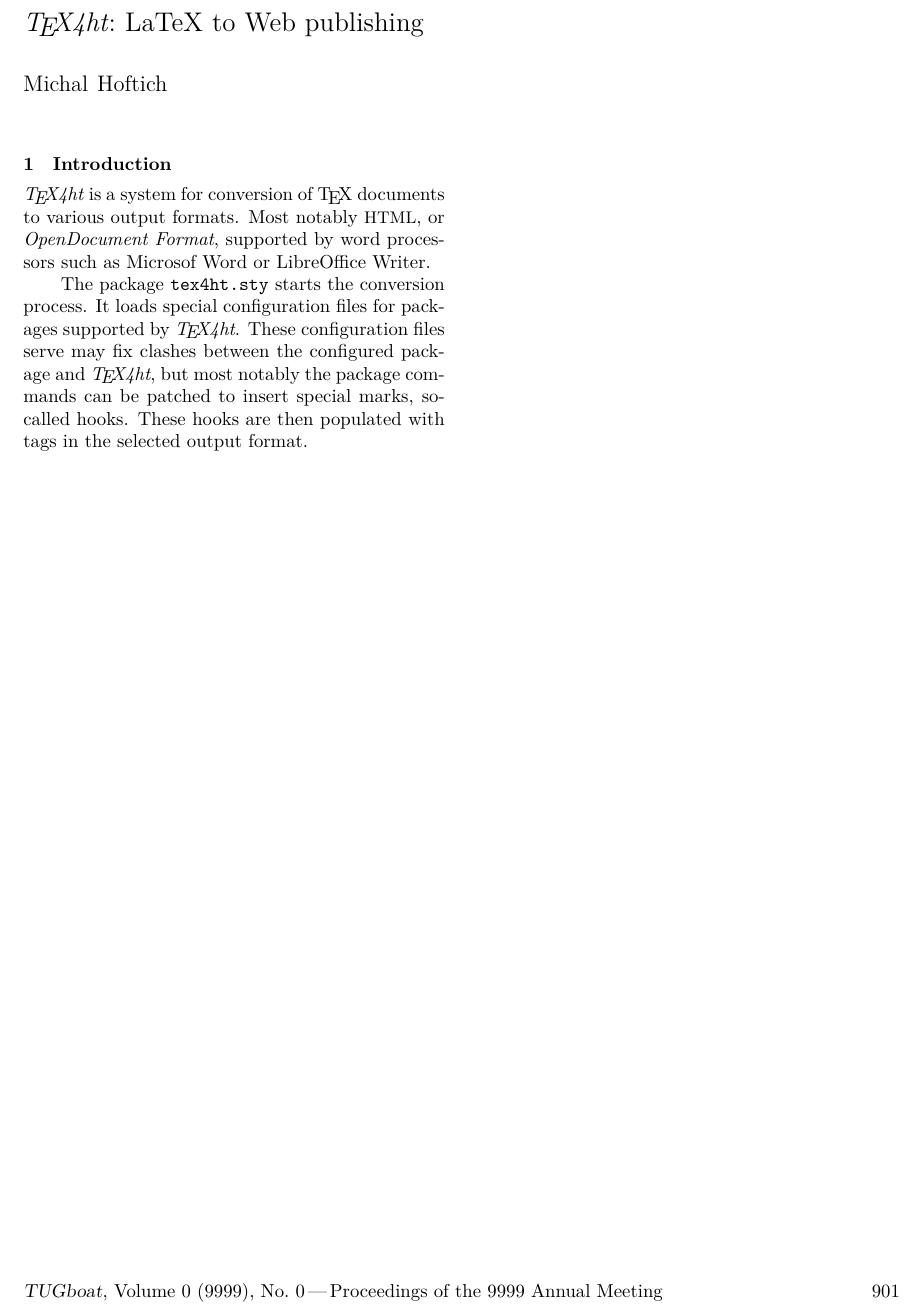
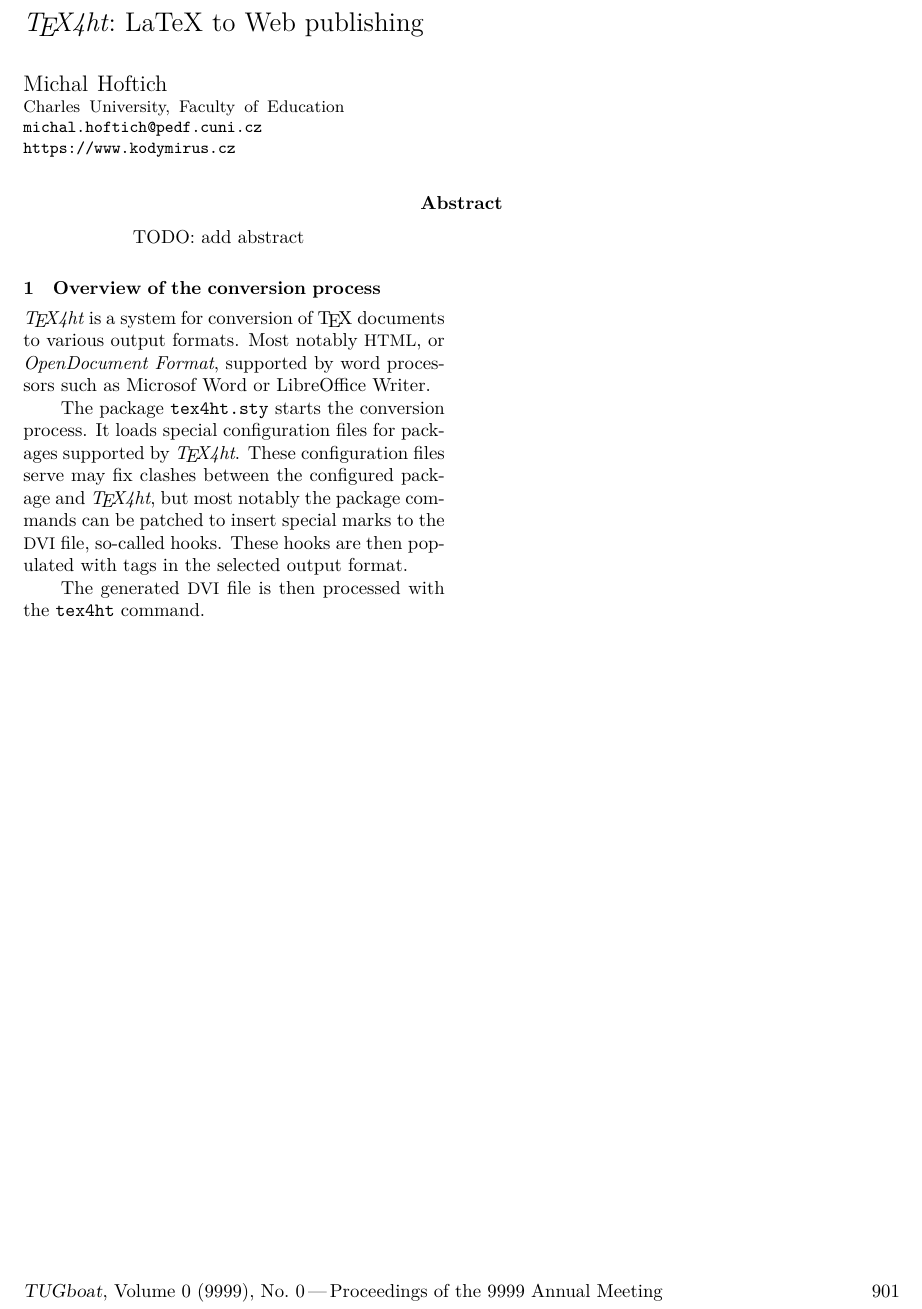
Before and after one commit to michal-h21/clanky, a LaTeX document (bachotex2019/hoftich_tex4ht_bachotex_2019.tex): part of page 1 of 2, cut so that both start at the same text. Compiled offline with XeLaTeX.

Commit message:
more author info

```diff
--- a/bachotex2019/hoftich_tex4ht_bachotex_2019.tex
+++ b/bachotex2019/hoftich_tex4ht_bachotex_2019.tex
@@ -7,13 +7,22 @@
 \newcommand\option[1]{\texttt{-\/-#1}}
 % \usepackage{microtype}
 \newcommand\texfourht{\term{\TeX4ht}}
+\newcommand\texfourhtcmd{\command{tex4ht}}
+% \newcommand\DVI{\acro{DVI}}
 
 \author{Michal Hoftich}
 \title{\texfourht: LaTeX to Web publishing}
+\address{Charles University, Faculty of Education}
+\netaddress{michal.hoftich@pedf.cuni.cz}
+\personalURL{https://www.kodymirus.cz}
 \begin{document}
+
+\begin{abstract}
+  TODO: add abstract
+\end{abstract}
 \maketitle
 
-\section{Introduction}
+\section{Overview of the conversion process}
 \texfourht\ is a system for conversion of \TeX\ documents to various output
 formats. Most notably \HTML, or \term{OpenDocument Format}, supported by word processors such as Microsof Word or LibreOffice
 Writer.
@@ -23,8 +32,9 @@ Writer.
 The package \packagename{tex4ht} starts the conversion process. It loads special
 configuration files for packages supported by \texfourht. These configuration
 files serve may fix clashes between the configured package and \texfourht, but most
-notably the package commands
-can be patched to insert special marks, so-called hooks. These hooks
-are then populated with tags in the selected output format.
+notably the package commands can be patched to insert special marks to the \DVI\ file, so-called
+hooks. These hooks are then populated with tags in the selected output format.
+
+The generated \DVI\ file is then processed with the \texfourhtcmd\ command.
 
 
```
Also changed, not shown: bachotex2019/hoftich_tex4ht_bachotex_2019.tex (3 more changed lines).
